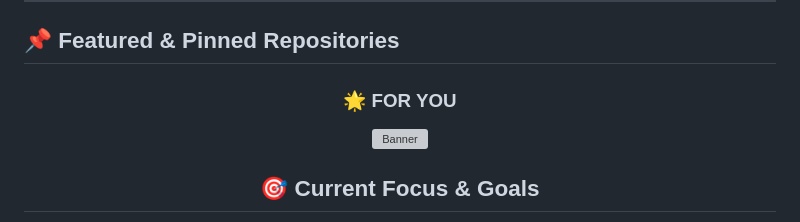
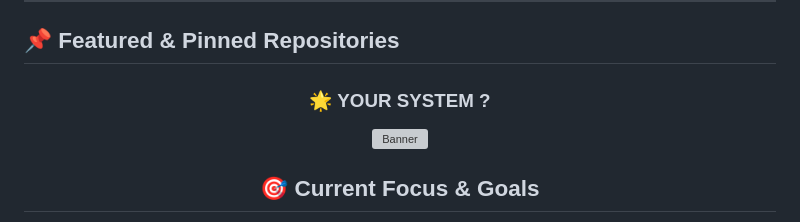
Before and after one commit to ALLAY-XD-20/ALLAY-XD-20, a Markdown page: README.md, the part around the change. Drawn GitHub-style; grey boxes are pictures that could not be loaded.

```diff
--- a/README.md
+++ b/README.md
@@ -142,7 +142,7 @@ const ALLAY_XD_20 = {
 
 <div align="center">
 
-### 🌟 FOR YOU
+### 🌟 YOUR SYSTEM ?
 
 <p align="center">
   <img src="https://cdn.discordapp.com/attachments/1381145666427818076/1388515653077569536/20250628_191517.jpg?ex=68614379&is=685ff1f9&hm=f89c724394534d49589e673984ca5d4356bb880c46e360bd5f3a565517a587c2" alt="Banner" style="max-width: 100%;">
```
